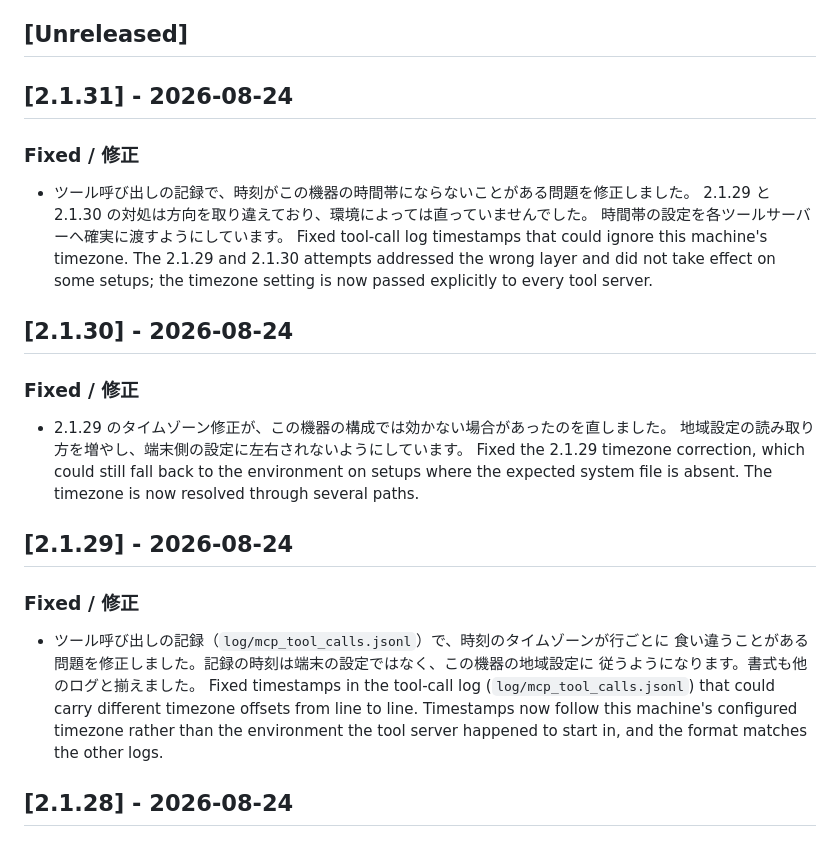
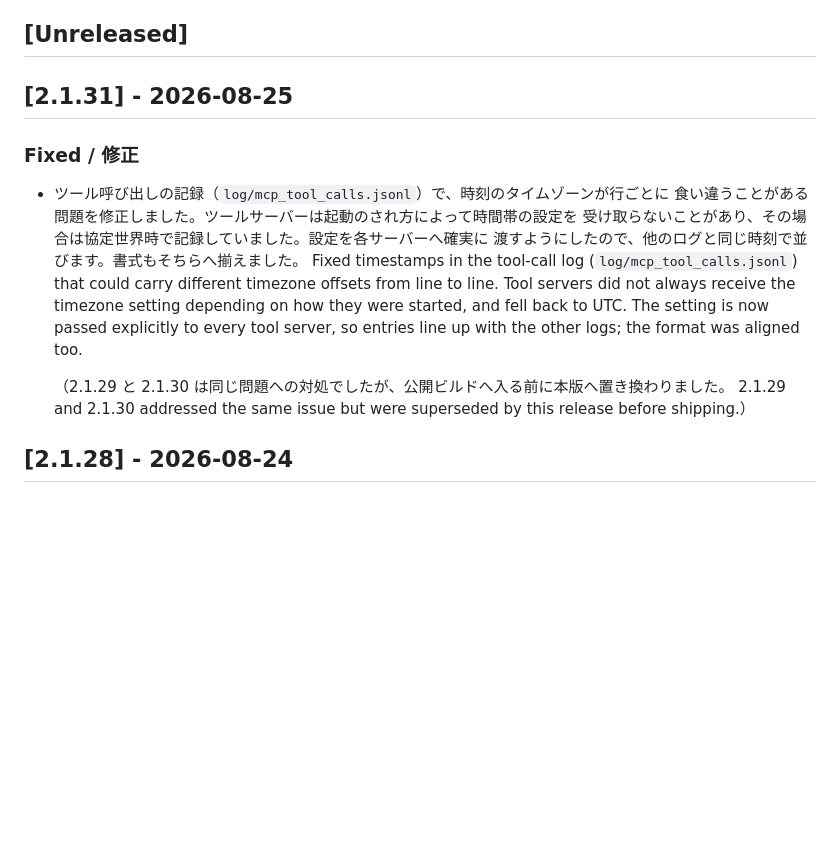
Before and after one commit to Khronos31/embodied-ha, a Markdown page: embodied_ha/CHANGELOG.md, the part around the change. Drawn GitHub-style; blank space fills up the shorter version.

Commit message:
docs: 2.1.29/2.1.30 の記述を 2.1.31 へ統合する
2版とも公開ビルドへ入る前に置き換わったため、利用者向けには1件の
説明にまとめる。置き換わった事実は注記として残す。

Co-Authored-By: Claude Code <noreply@anthropic.com>

```diff
--- a/embodied_ha/CHANGELOG.md
+++ b/embodied_ha/CHANGELOG.md
@@ -8,37 +8,21 @@ Format is based on [Keep a Changelog](https://keepachangelog.com/).
 
 ## [Unreleased]
 
-## [2.1.31] - 2026-08-24
-
-### Fixed / 修正
-
-- ツール呼び出しの記録で、時刻がこの機器の時間帯にならないことがある問題を修正しました。
-  2.1.29 と 2.1.30 の対処は方向を取り違えており、環境によっては直っていませんでした。
-  時間帯の設定を各ツールサーバーへ確実に渡すようにしています。
-  Fixed tool-call log timestamps that could ignore this machine's timezone. The 2.1.29 and 2.1.30
-  attempts addressed the wrong layer and did not take effect on some setups; the timezone setting is
-  now passed explicitly to every tool server.
-
-## [2.1.30] - 2026-08-24
-
-### Fixed / 修正
-
-- 2.1.29 のタイムゾーン修正が、この機器の構成では効かない場合があったのを直しました。
-  地域設定の読み取り方を増やし、端末側の設定に左右されないようにしています。
-  Fixed the 2.1.29 timezone correction, which could still fall back to the environment on setups
-  where the expected system file is absent. The timezone is now resolved through several paths.
-
-## [2.1.29] - 2026-08-24
+## [2.1.31] - 2026-08-25
 
 ### Fixed / 修正
 
 - ツール呼び出しの記録（`log/mcp_tool_calls.jsonl`）で、時刻のタイムゾーンが行ごとに
-  食い違うことがある問題を修正しました。記録の時刻は端末の設定ではなく、この機器の地域設定に
-  従うようになります。書式も他のログと揃えました。
+  食い違うことがある問題を修正しました。ツールサーバーは起動のされ方によって時間帯の設定を
+  受け取らないことがあり、その場合は協定世界時で記録していました。設定を各サーバーへ確実に
+  渡すようにしたので、他のログと同じ時刻で並びます。書式もそちらへ揃えました。
   Fixed timestamps in the tool-call log (`log/mcp_tool_calls.jsonl`) that could carry different
-  timezone offsets from line to line. Timestamps now follow this machine's configured timezone
-  rather than the environment the tool server happened to start in, and the format matches the
-  other logs.
+  timezone offsets from line to line. Tool servers did not always receive the timezone setting
+  depending on how they were started, and fell back to UTC. The setting is now passed explicitly to
+  every tool server, so entries line up with the other logs; the format was aligned too.
+
+  （2.1.29 と 2.1.30 は同じ問題への対処でしたが、公開ビルドへ入る前に本版へ置き換わりました。
+  2.1.29 and 2.1.30 addressed the same issue but were superseded by this release before shipping.）
 
 ## [2.1.28] - 2026-08-24
 
```
